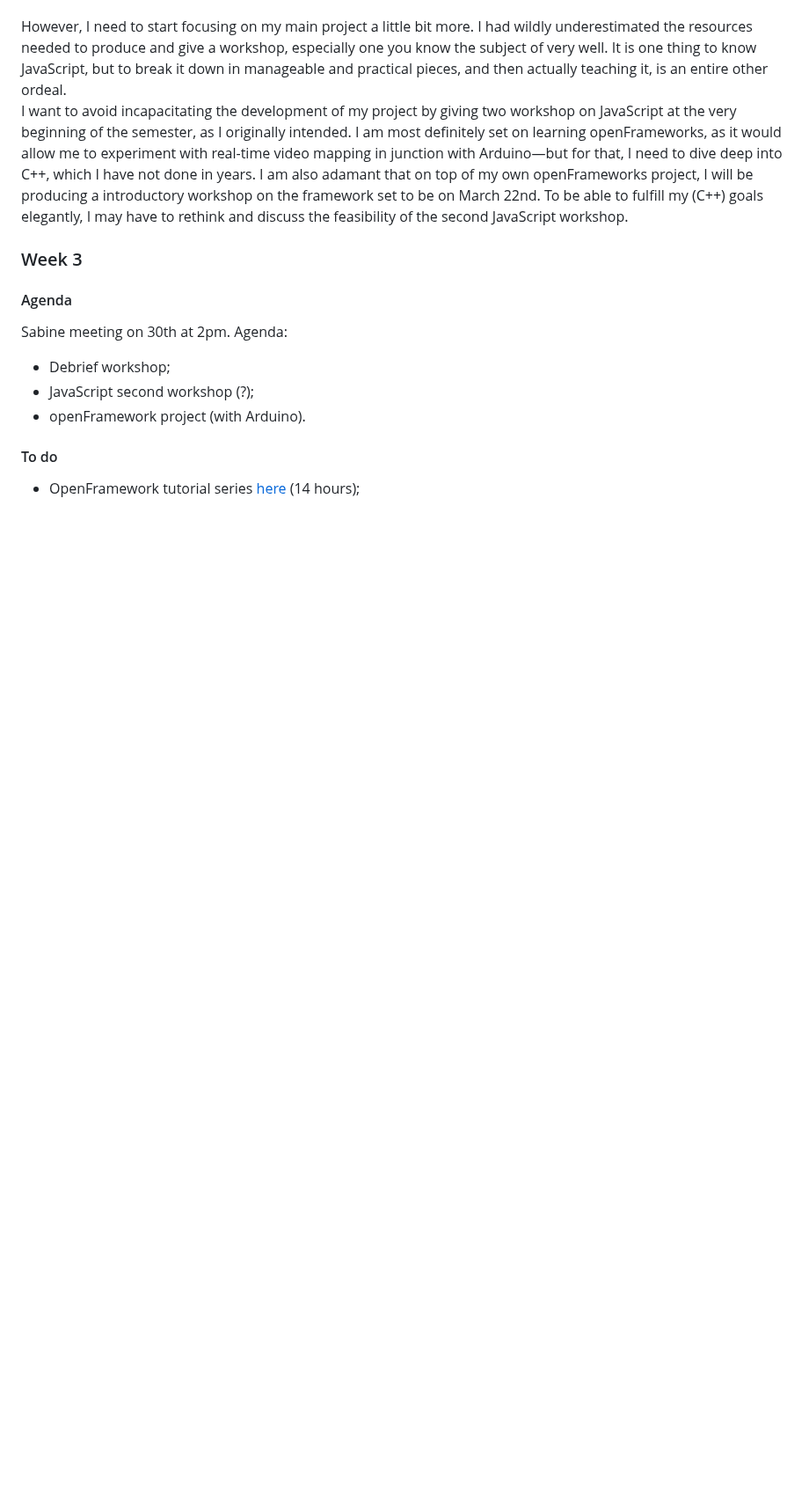
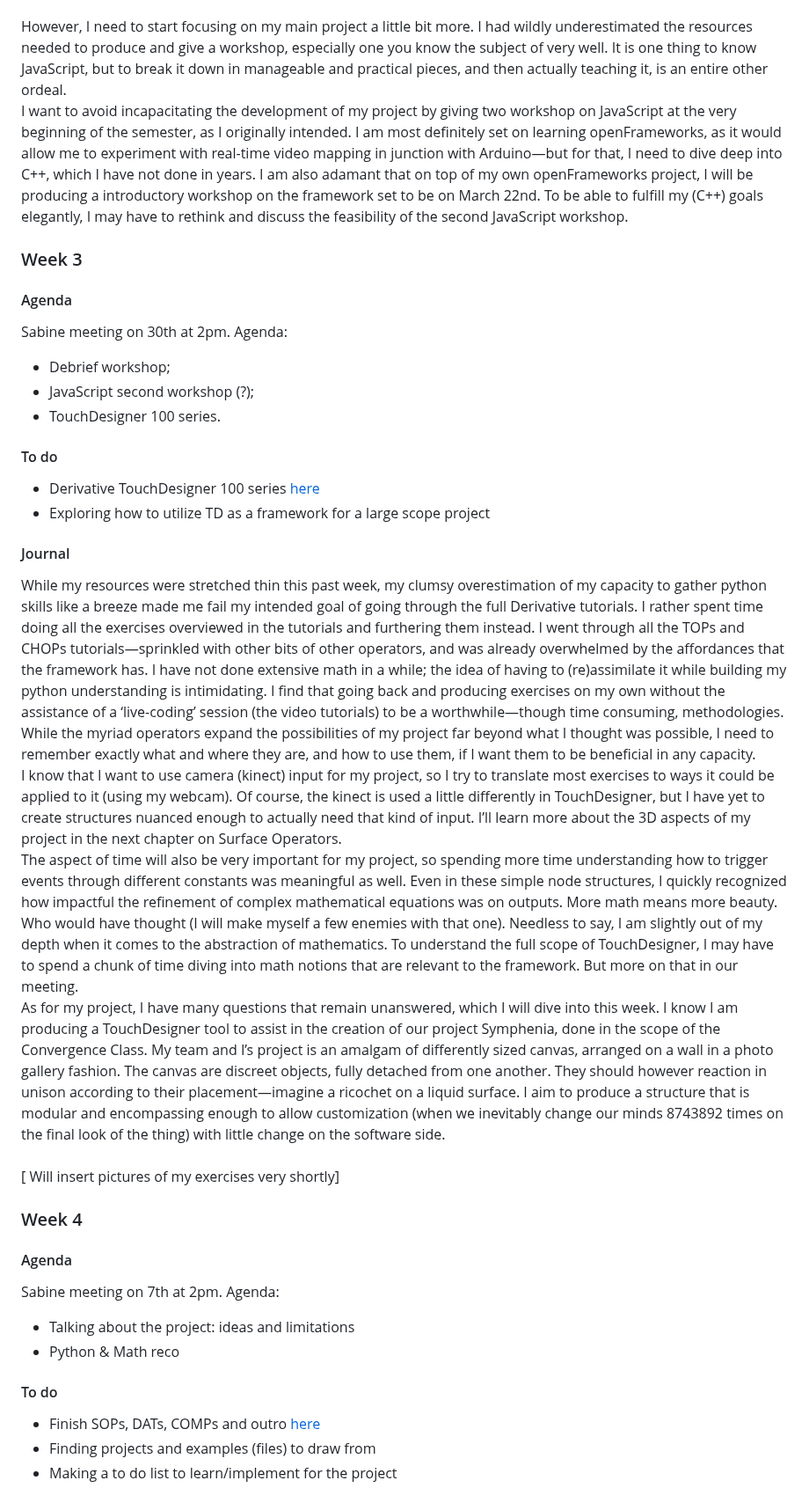
Before and after one commit to Sarah-hm/CART-456, a Markdown page: README.md, the part around one of its changes. Shown at 88% size. GitHub-like rendering; blank space fills up the shorter version.

Commit message:
added W3

```diff
--- a/README.md
+++ b/README.md
@@ -86,8 +88,35 @@ Agenda:
 
 - Debrief workshop;
 - JavaScript second workshop (?);
-- openFramework project (with Arduino).
+- TouchDesigner 100 series.
 
 #### To do
 
-- OpenFramework tutorial series [here](https://www.youtube.com/watch?v=dwt2NAd1ZYY&list=PL4neAtv21WOlqpDzGqbGM_WN2hc5ZaVv7&index=2) (14 hours);
+- Derivative TouchDesigner 100 series [here](https://learn.derivative.ca/courses/100-fundamentals/lessons/101-navigating-the-environment/)
+- Exploring how to utilize TD as a framework for a large scope project
+
+#### Journal
+
+While my resources were stretched thin this past week, my clumsy overestimation of my capacity to gather python skills like a breeze made me fail my intended goal of going through the full Derivative tutorials. I rather spent time doing all the exercises overviewed in the tutorials and furthering them instead. I went through all the TOPs and CHOPs tutorials—sprinkled with other bits of other operators, and was already overwhelmed by the affordances that the framework has. I have not done extensive math in a while; the idea of having to (re)assimilate it while building my python understanding is intimidating. I find that going back and producing exercises on my own without the assistance of a ‘live-coding’ session (the video tutorials) to be a worthwhile—though time consuming, methodologies. While the myriad operators expand the possibilities of my project far beyond what I thought was possible, I need to remember exactly what and where they are, and how to use them, if I want them to be beneficial in any capacity.<br>
+I know that I want to use camera (kinect) input for my project, so I try to translate most exercises to ways it could be applied to it (using my webcam). Of course, the kinect is used a little differently in TouchDesigner, but I have yet to create structures nuanced enough to actually need that kind of input. I’ll learn more about the 3D aspects of my project in the next chapter on Surface Operators.<br>
+The aspect of time will also be very important for my project, so spending more time understanding how to trigger events through different constants was meaningful as well. Even in these simple node structures, I quickly recognized how impactful the refinement of complex mathematical equations was on outputs. More math means more beauty. Who would have thought (I will make myself a few enemies with that one). Needless to say, I am slightly out of my depth when it comes to the abstraction of mathematics. To understand the full scope of TouchDesigner, I may have to spend a chunk of time diving into math notions that are relevant to the framework. But more on that in our meeting.<br>
+As for my project, I have many questions that remain unanswered, which I will dive into this week. I know I am producing a TouchDesigner tool to assist in the creation of our project Symphenia, done in the scope of the Convergence Class. My team and I’s project is an amalgam of differently sized canvas, arranged on a wall in a photo gallery fashion. The canvas are discreet objects, fully detached from one another. They should however reaction in unison according to their placement—imagine a ricochet on a liquid surface. I aim to produce a structure that is modular and encompassing enough to allow customization (when we inevitably change our minds 8743892 times on the final look of the thing) with little change on the software side.<br>
+<br>
+[ Will insert pictures of my exercises very shortly]
+<br>
+
+### Week 4
+
+#### Agenda
+
+Sabine meeting on 7th at 2pm.
+Agenda:
+
+- Talking about the project: ideas and limitations
+- Python & Math reco
+
+#### To do
+
+- Finish SOPs, DATs, COMPs and outro [here](https://learn.derivative.ca/courses/100-fundamentals/lessons/101-navigating-the-environment/)
+- Finding projects and examples (files) to draw from
+- Making a to do list to learn/implement for the project
```
Also changed, not shown: other parts of README.md (+2 -0 lines).
